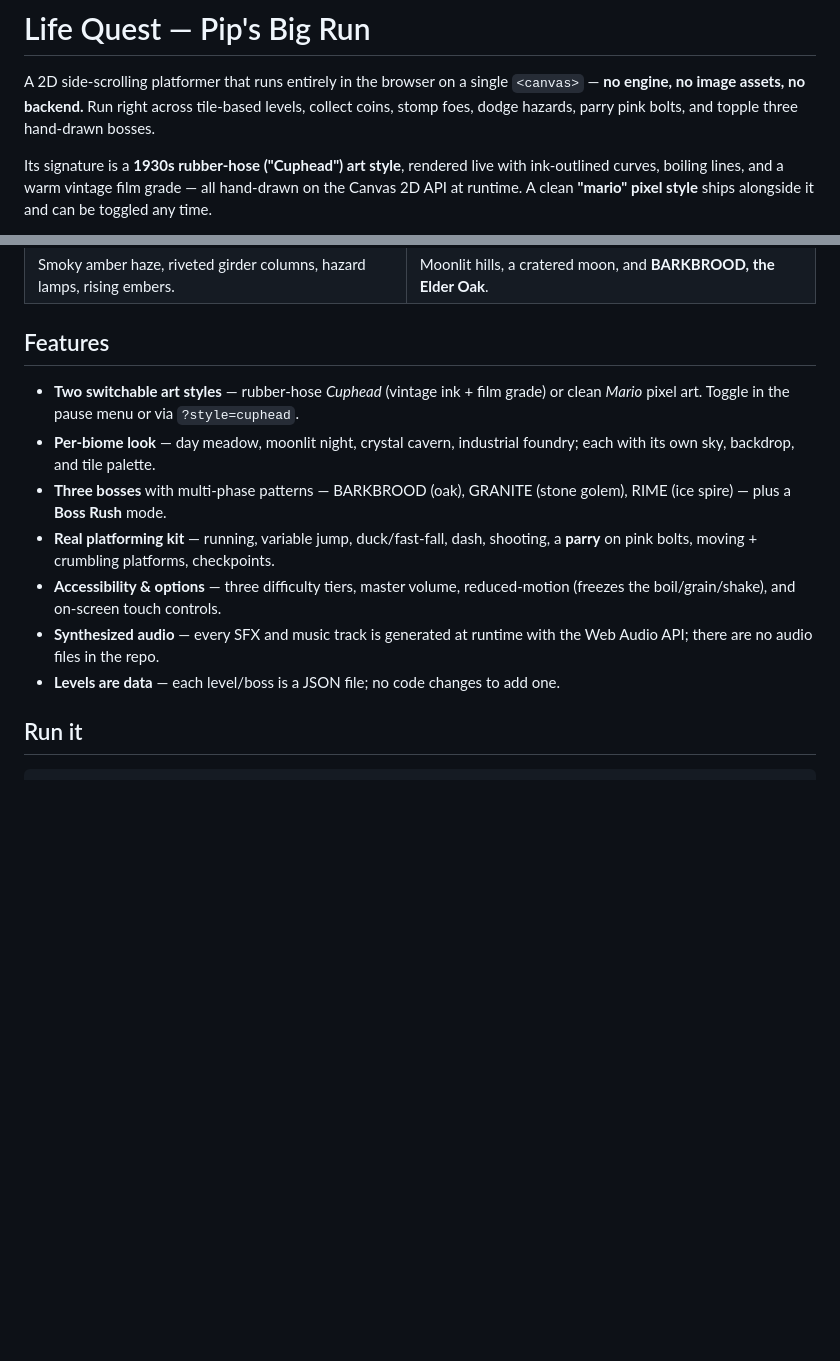
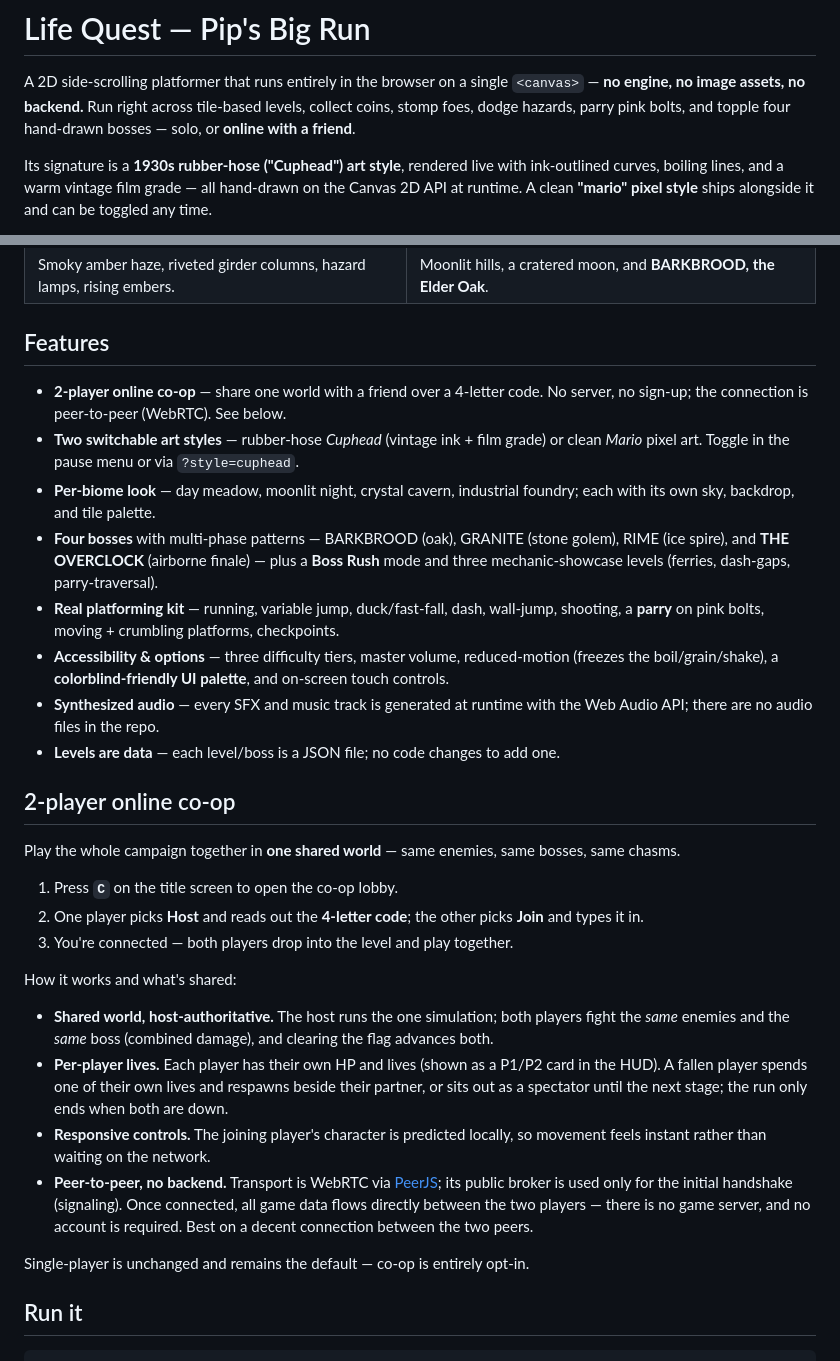
Before and after one commit to gouderhaithem/Cupmario, a Markdown page: README.md, 2 parts joined by grey strips. Rendered like a GitHub page; blank space fills up the shorter version.

Commit message:
docs(readme): document 2-player online co-op + refresh counts (4 bosses, 6 levels, colorblind/wall-jump)

```diff
--- a/README.md
+++ b/README.md
@@ -3,7 +3,7 @@
 A 2D side-scrolling platformer that runs entirely in the browser on a single
 `<canvas>` — **no engine, no image assets, no backend.** Run right across
 tile-based levels, collect coins, stomp foes, dodge hazards, parry pink bolts,
-and topple three hand-drawn bosses.
+and topple four hand-drawn bosses — solo, or **online with a friend**.
 
 Its signature is a **1930s rubber-hose ("Cuphead") art style**, rendered live
 with ink-outlined curves, boiling lines, and a warm vintage film grade — all
@@ -34,19 +34,55 @@ boiling-ink outline on everything that moves.
 
 ## Features
 
+- **2-player online co-op** — share one world with a friend over a 4-letter code.
+  No server, no sign-up; the connection is peer-to-peer (WebRTC). See below.
 - **Two switchable art styles** — rubber-hose *Cuphead* (vintage ink + film grade)
   or clean *Mario* pixel art. Toggle in the pause menu or via `?style=cuphead`.
 - **Per-biome look** — day meadow, moonlit night, crystal cavern, industrial
   foundry; each with its own sky, backdrop, and tile palette.
-- **Three bosses** with multi-phase patterns — BARKBROOD (oak), GRANITE (stone
-  golem), RIME (ice spire) — plus a **Boss Rush** mode.
+- **Four bosses** with multi-phase patterns — BARKBROOD (oak), GRANITE (stone
+  golem), RIME (ice spire), and **THE OVERCLOCK** (airborne finale) — plus a
+  **Boss Rush** mode and three mechanic-showcase levels (ferries, dash-gaps,
+  parry-traversal).
 - **Real platforming kit** — running, variable jump, duck/fast-fall, dash,
-  shooting, a **parry** on pink bolts, moving + crumbling platforms, checkpoints.
+  wall-jump, shooting, a **parry** on pink bolts, moving + crumbling platforms,
+  checkpoints.
 - **Accessibility & options** — three difficulty tiers, master volume,
-  reduced-motion (freezes the boil/grain/shake), and on-screen touch controls.
+  reduced-motion (freezes the boil/grain/shake), a **colorblind-friendly UI
+  palette**, and on-screen touch controls.
 - **Synthesized audio** — every SFX and music track is generated at runtime with
   the Web Audio API; there are no audio files in the repo.
 - **Levels are data** — each level/boss is a JSON file; no code changes to add one.
+
+## 2-player online co-op
+
+Play the whole campaign together in **one shared world** — same enemies, same
+bosses, same chasms.
+
+1. Press **`C`** on the title screen to open the co-op lobby.
+2. One player picks **Host** and reads out the **4-letter code**; the other picks
+   **Join** and types it in.
+3. You're connected — both players drop into the level and play together.
+
+How it works and what's shared:
+
+- **Shared world, host-authoritative.** The host runs the one simulation; both
+  players fight the *same* enemies and the *same* boss (combined damage), and
+  clearing the flag advances both.
+- **Per-player lives.** Each player has their own HP and lives (shown as a P1/P2
+  card in the HUD). A fallen player spends one of their own lives and respawns
+  beside their partner, or sits out as a spectator until the next stage; the run
+  only ends when both are down.
+- **Responsive controls.** The joining player's character is predicted locally, so
+  movement feels instant rather than waiting on the network.
+- **Peer-to-peer, no backend.** Transport is WebRTC via [PeerJS]; its public broker
+  is used only for the initial handshake (signaling). Once connected, all game
+  data flows directly between the two players — there is no game server, and no
+  account is required. Best on a decent connection between the two peers.
+
+Single-player is unchanged and remains the default — co-op is entirely opt-in.
+
+[PeerJS]: https://peerjs.com/
 
 ## Run it
 
```
Also changed, not shown: other parts of README.md (+9 -6 lines).
